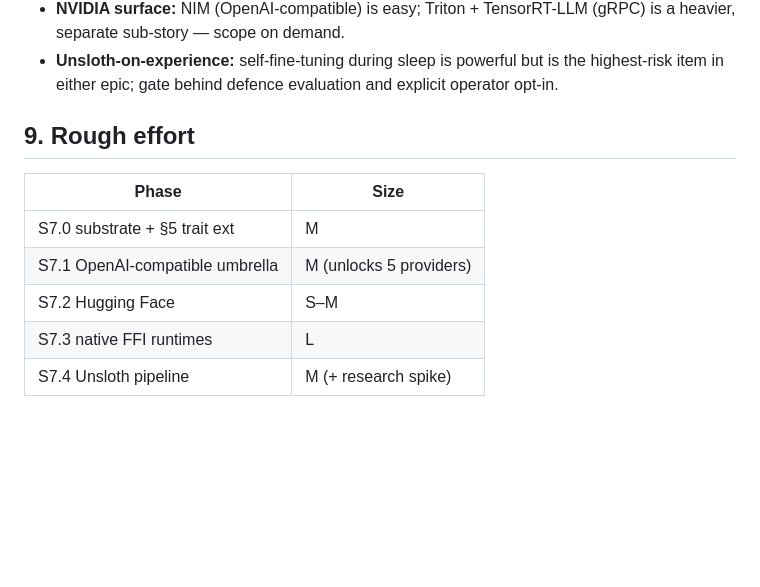
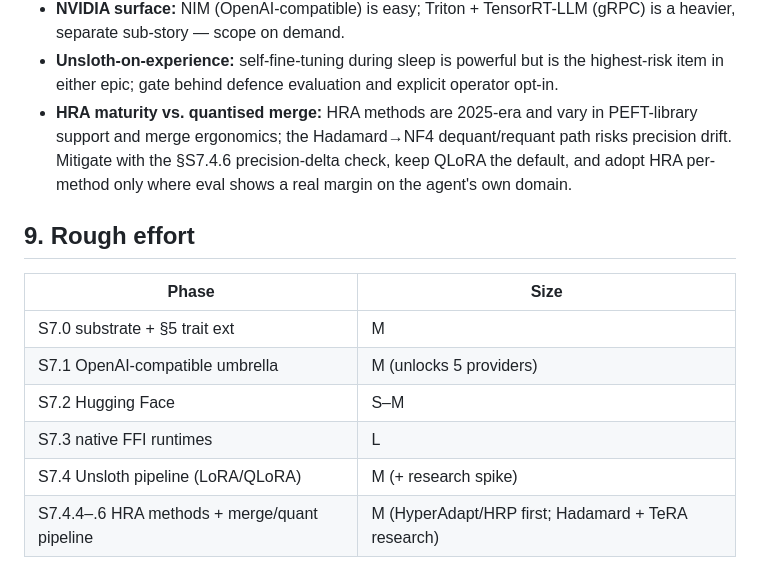
Before and after one commit to CodeHalwell/AnimaOS, a Markdown page: docs/13-local-llm-providers.md, the part around one of its changes. Drawn GitHub-style; blank space fills up the shorter version.

```diff
--- a/docs/13-local-llm-providers.md
+++ b/docs/13-local-llm-providers.md
@@ -207,6 +258,11 @@ S6.4 should share it.** Sequence E7 Phase 0–1 alongside E6 Phase 4.
 - **Unsloth-on-experience:** self-fine-tuning during sleep is powerful but is the
   highest-risk item in either epic; gate behind defence evaluation and explicit
   operator opt-in.
+- **HRA maturity vs. quantised merge:** HRA methods are 2025-era and vary in
+  PEFT-library support and merge ergonomics; the Hadamard→NF4 dequant/requant
+  path risks precision drift. Mitigate with the §S7.4.6 precision-delta check,
+  keep QLoRA the default, and adopt HRA per-method only where eval shows a real
+  margin on the agent's own domain.
 
 ## 9. Rough effort
 
@@ -216,4 +272,5 @@ S6.4 should share it.** Sequence E7 Phase 0–1 alongside E6 Phase 4.
 | S7.1 OpenAI-compatible umbrella | M (unlocks 5 providers) |
 | S7.2 Hugging Face | S–M |
 | S7.3 native FFI runtimes | L |
-| S7.4 Unsloth pipeline | M (+ research spike) |
+| S7.4 Unsloth pipeline (LoRA/QLoRA) | M (+ research spike) |
+| S7.4.4–.6 HRA methods + merge/quant pipeline | M (HyperAdapt/HRP first; Hadamard + TeRA research) |
```
Also changed, not shown: other parts of docs/13-local-llm-providers.md (+51 -0 lines).
